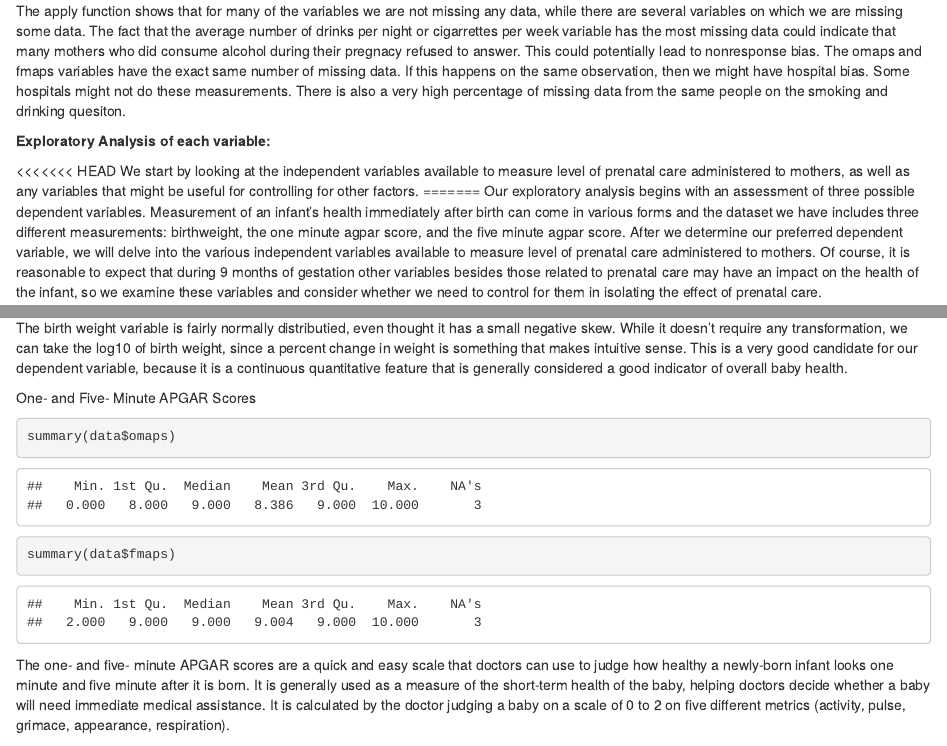
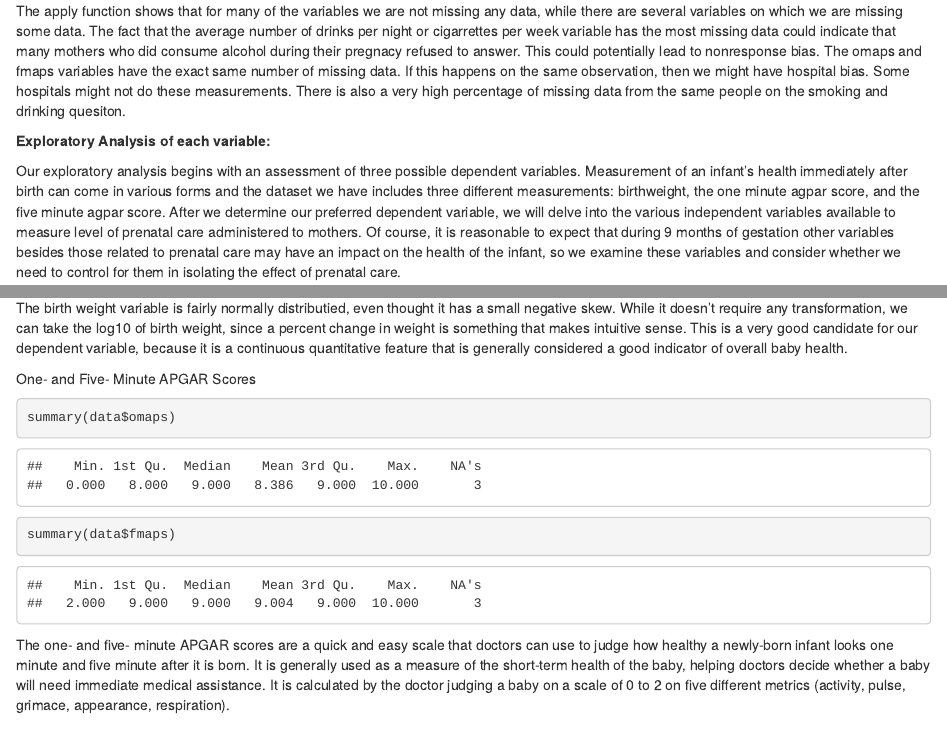
Before and after one commit to FNeiva/w203_lab4, an R Markdown document (Exploration.Rmd): the page in a window 1100 px wide, from 1590 px down, and a second part further down, joined at a grey line. Rendered offline with R 4.5, knitr and Pandoc, with nearby package versions; code that draws random numbers runs with fixed seeds of ours.

Commit message:
Fixing errors

````diff
--- a/Exploration.Rmd
+++ b/Exploration.Rmd
@@ -37,9 +37,6 @@ The apply function shows that for many of the variables we are not missing any d
 
 **Exploratory Analysis of each variable:**
 
-<<<<<<< HEAD
-We start by looking at the independent variables available to measure level of prenatal care administered to mothers, as well as any variables that might be useful for controlling for other factors.
-=======
 Our exploratory analysis begins with an assessment of three possible dependent variables. Measurement of an infant's health immediately after birth can come in various forms and the dataset we have includes three different measurements: birthweight, the one minute agpar score, and the five minute agpar score. After we determine our preferred dependent variable, we will delve into the various independent variables available to measure level of prenatal care administered to mothers. Of course, it is reasonable to expect that during 9 months of gestation other variables besides those related to prenatal care may have an impact on the health of the infant, so we examine these variables and consider whether we need to control for them in isolating the effect of prenatal care.
 
 We now look at the prospective dependent variables we might use to measure infant health.
@@ -188,7 +184,7 @@ The birth weight variable is fairly normally distributied, even thought it has a
 
 One- and Five- Minute APGAR Scores
 
-```{r omaps}
+```{r omaps2}
 summary(data$omaps)
 summary(data$fmaps)
 ```
````
Also changed, not shown: Exploration.Rmd (7 more changed lines).
